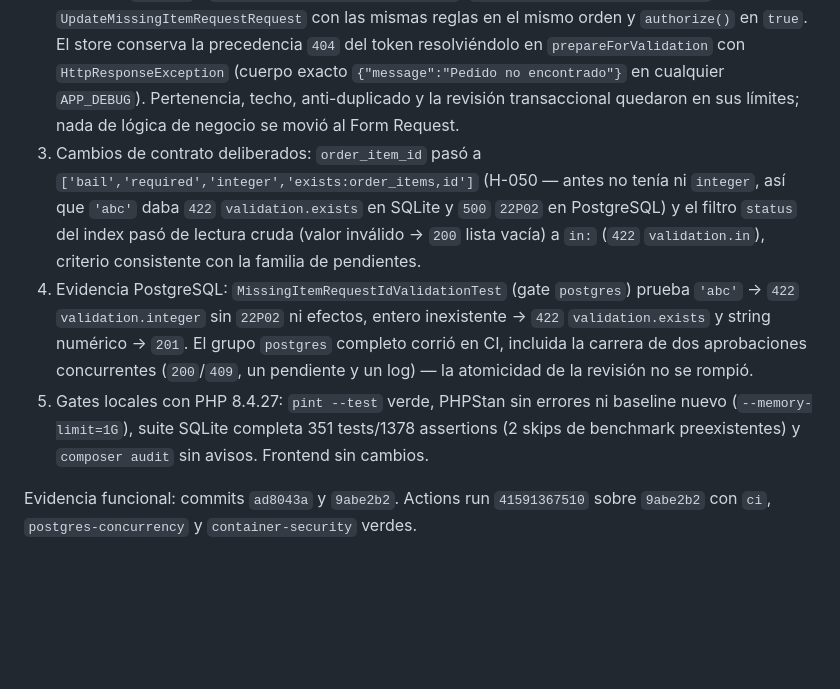
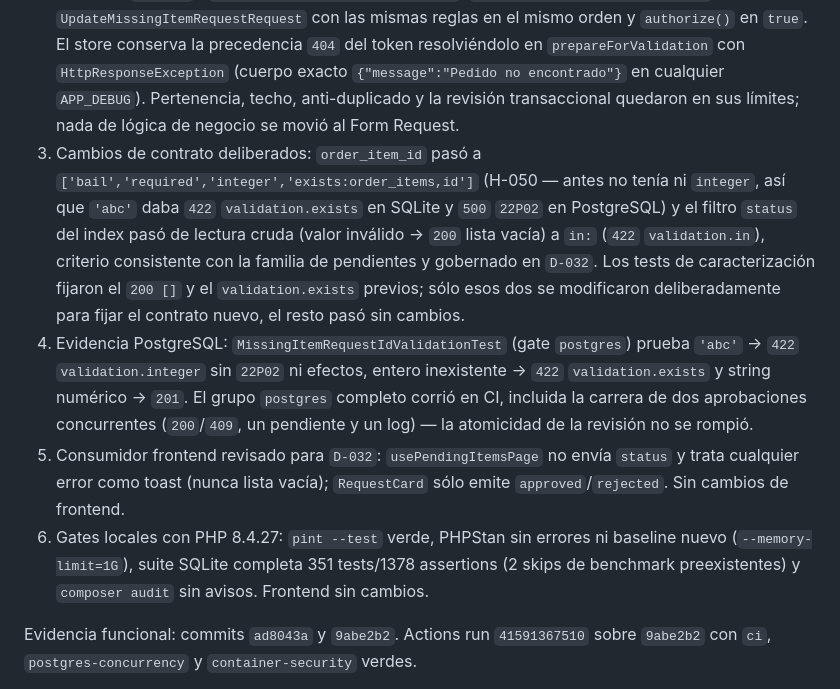
Before and after one commit to tomassalto/pallet-control, a Markdown page: EJECUCION.md, the part around the change. GitHub-like rendering; blank space fills up the shorter version.

```diff
--- a/EJECUCION.md
+++ b/EJECUCION.md
@@ -594,9 +594,10 @@ Rama `hardening/missing-item-request-validation`, creada desde `origin/hardening
 
 1. Caracterización previa (`ad8043a`): `MissingItemRequestValidationContractTest` con 29 tests/82 assertions congeló el contrato — `401` anónimo, `403` de `admin` con cuerpo `{"error": ...}` (distinto del `message` de sanctum), `404` de binding antes del `403`, `404` de token desconocido antes de validar, `422` estándar con orden de claves según declaración, pertenencia ítem/pedido `422` sin `errors`, techo de cantidad, anti-duplicado `409`, `409` de pedido `done` tanto en el alta pública como en la revisión, `429` del throttle `public-order-write`, allowlist de campos y cero filas/logs ante fallo.
 2. Refactor (`9abe2b2`): `IndexMissingItemRequestsRequest`, `StoreMissingItemRequestRequest` y `UpdateMissingItemRequestRequest` con las mismas reglas en el mismo orden y `authorize()` en `true`. El store conserva la precedencia `404` del token resolviéndolo en `prepareForValidation` con `HttpResponseException` (cuerpo exacto `{"message":"Pedido no encontrado"}` en cualquier `APP_DEBUG`). Pertenencia, techo, anti-duplicado y la revisión transaccional quedaron en sus límites; nada de lógica de negocio se movió al Form Request.
-3. Cambios de contrato deliberados: `order_item_id` pasó a `['bail','required','integer','exists:order_items,id']` (H-050 — antes no tenía ni `integer`, así que `'abc'` daba `422` `validation.exists` en SQLite y `500` `22P02` en PostgreSQL) y el filtro `status` del index pasó de lectura cruda (valor inválido → `200` lista vacía) a `in:` (`422` `validation.in`), criterio consistente con la familia de pendientes.
+3. Cambios de contrato deliberados: `order_item_id` pasó a `['bail','required','integer','exists:order_items,id']` (H-050 — antes no tenía ni `integer`, así que `'abc'` daba `422` `validation.exists` en SQLite y `500` `22P02` en PostgreSQL) y el filtro `status` del index pasó de lectura cruda (valor inválido → `200` lista vacía) a `in:` (`422` `validation.in`), criterio consistente con la familia de pendientes y gobernado en `D-032`. Los tests de caracterización fijaron el `200 []` y el `validation.exists` previos; sólo esos dos se modificaron deliberadamente para fijar el contrato nuevo, el resto pasó sin cambios.
 4. Evidencia PostgreSQL: `MissingItemRequestIdValidationTest` (gate `postgres`) prueba `'abc'` → `422` `validation.integer` sin `22P02` ni efectos, entero inexistente → `422` `validation.exists` y string numérico → `201`. El grupo `postgres` completo corrió en CI, incluida la carrera de dos aprobaciones concurrentes (`200`/`409`, un pendiente y un log) — la atomicidad de la revisión no se rompió.
-5. Gates locales con PHP 8.4.27: `pint --test` verde, PHPStan sin errores ni baseline nuevo (`--memory-limit=1G`), suite SQLite completa 351 tests/1378 assertions (2 skips de benchmark preexistentes) y `composer audit` sin avisos. Frontend sin cambios.
+5. Consumidor frontend revisado para `D-032`: `usePendingItemsPage` no envía `status` y trata cualquier error como toast (nunca lista vacía); `RequestCard` sólo emite `approved`/`rejected`. Sin cambios de frontend.
+6. Gates locales con PHP 8.4.27: `pint --test` verde, PHPStan sin errores ni baseline nuevo (`--memory-limit=1G`), suite SQLite completa 351 tests/1378 assertions (2 skips de benchmark preexistentes) y `composer audit` sin avisos. Frontend sin cambios.
 
 Evidencia funcional: commits `ad8043a` y `9abe2b2`. Actions run `41591367510` sobre `9abe2b2` con `ci`, `postgres-concurrency` y `container-security` verdes.
 
```
Also changed, not shown: AUDITORIA.md (+1 -1 lines), DECISIONES.md (+27 -0 lines).
